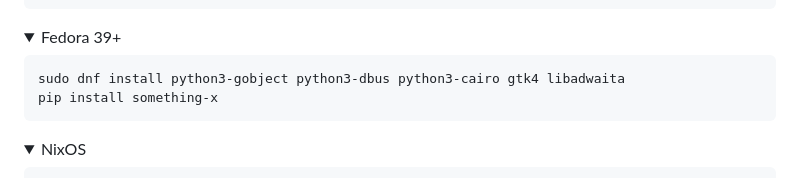
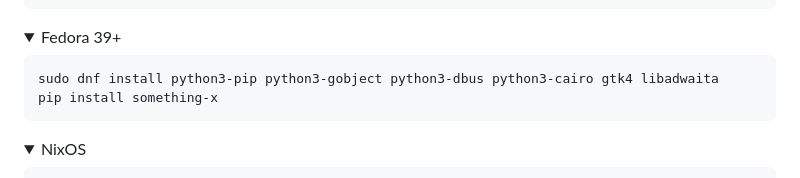
Before and after one commit to SoaOaoS/something-x, a Markdown page: README.md, the part around the change. GitHub-like rendering; folded sections open.

Commit message:
add pip to fedora dependancies
When using the fedora install i got an error because pip wasn't installed.
So I added it in case it wasn't installed on someone else pc

````diff
--- a/README.md
+++ b/README.md
@@ -89,7 +89,7 @@ pip install something-x
 <summary>Fedora 39+</summary>
 
 ```bash
-sudo dnf install python3-gobject python3-dbus python3-cairo gtk4 libadwaita
+sudo dnf install python3-pip python3-gobject python3-dbus python3-cairo gtk4 libadwaita
 pip install something-x
 ```
 
````
